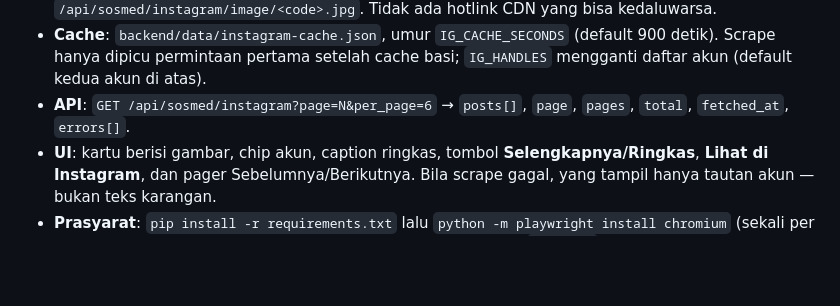
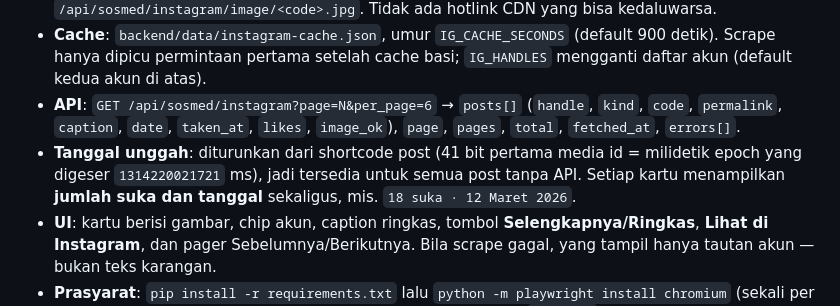
Before and after one commit to aqilafazaid/Capstone-Sudut-Kota, a Markdown page: README.md, the part around the change. GitHub-like rendering; blank space fills up the shorter version.

Commit message:
docs: catat asal tanggal unggah Instagram dan field feed

```diff
--- a/README.md
+++ b/README.md
@@ -455,8 +455,12 @@ tidak ada input manual, tidak ada kartu contoh.
 - **Cache**: `backend/data/instagram-cache.json`, umur `IG_CACHE_SECONDS` (default 900 detik).
   Scrape hanya dipicu permintaan pertama setelah cache basi; `IG_HANDLES` mengganti daftar akun
   (default kedua akun di atas).
-- **API**: `GET /api/sosmed/instagram?page=N&per_page=6` → `posts[]`, `page`, `pages`, `total`,
+- **API**: `GET /api/sosmed/instagram?page=N&per_page=6` → `posts[]` (`handle`, `kind`, `code`,
+  `permalink`, `caption`, `date`, `taken_at`, `likes`, `image_ok`), `page`, `pages`, `total`,
   `fetched_at`, `errors[]`.
+- **Tanggal unggah**: diturunkan dari shortcode post (41 bit pertama media id = milidetik epoch
+  yang digeser `1314220021721` ms), jadi tersedia untuk semua post tanpa API. Setiap kartu
+  menampilkan **jumlah suka dan tanggal** sekaligus, mis. `18 suka · 12 Maret 2026`.
 - **UI**: kartu berisi gambar, chip akun, caption ringkas, tombol **Selengkapnya/Ringkas**,
   **Lihat di Instagram**, dan pager Sebelumnya/Berikutnya. Bila scrape gagal, yang tampil
   hanya tautan akun — bukan teks karangan.
```
